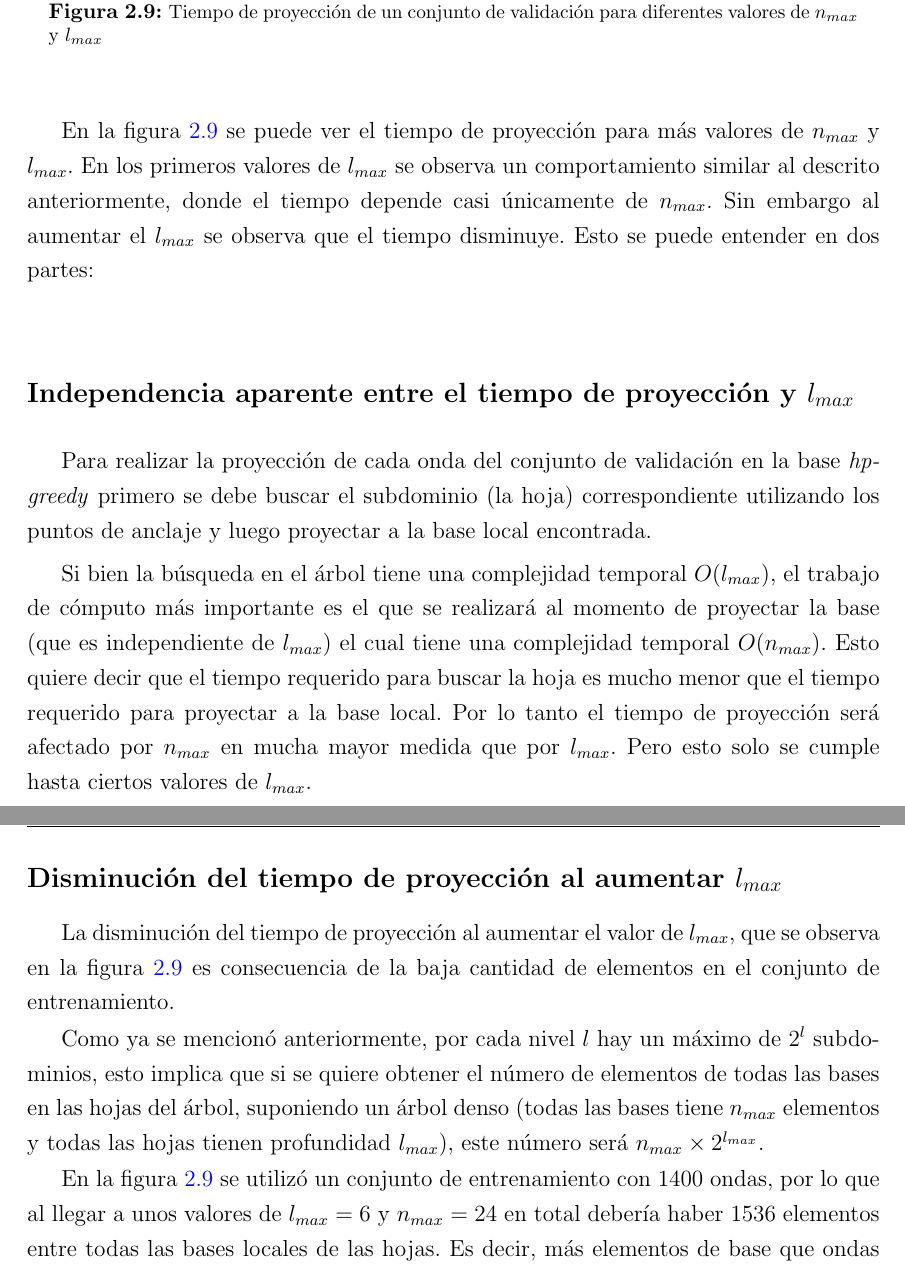
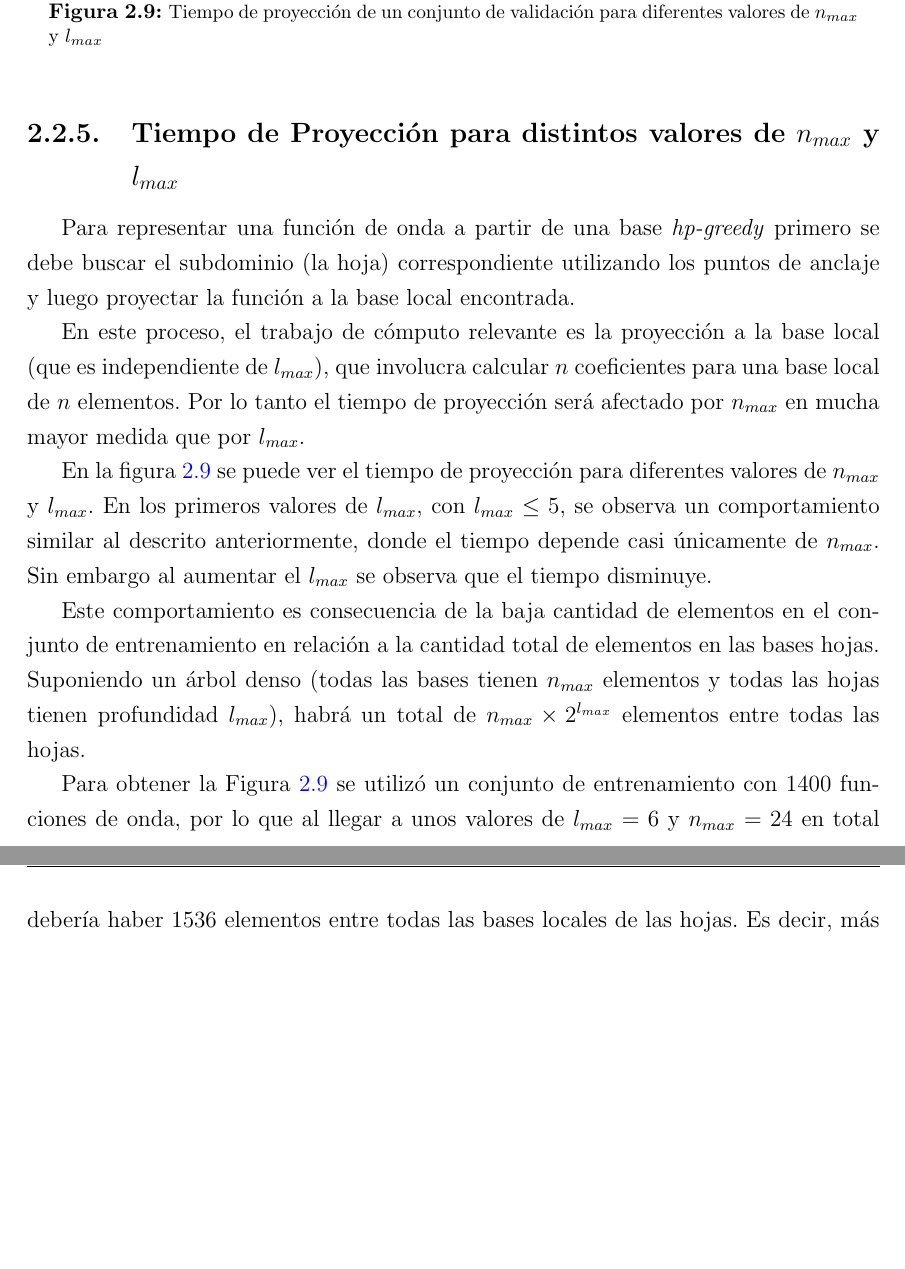
Before and after one commit to atuel96/Tesis-licenciatura, a LaTeX thesis (main_tesis.tex, which reads hp_greedy.tex): two parts of pages 31 and 32 of 58, joined at a grey line, cut so that both start at the same text, the shorter picture padded with empty space. Compiled offline with pdfLaTeX; a LaTeX package or settings file that is missing is left out.

Commit message:
Explicar Tiempo de Proyección vs nmax y lmax
En sec. 2.2.4 aplicación a ondas gravitacionales.
Agregar subsección "Tiempo de Proyección para distintos valores de nmax y lmax"
para reemplazar a las subsecciones "Independencia aparente entre el tiempo de
proyección y lmax" y "Disminución del tiempo de proyección al aumentar lmax"

```diff
--- a/hp_greedy.tex
+++ b/hp_greedy.tex
@@ -365,23 +365,22 @@ En la figura \ref{fig:t_vs_nmax} se graficó el tiempo de proyección de un conj
 \end{figure}
 
 
-En la figura \ref{fig:t_grilla_nl} se puede ver el tiempo de proyección para más valores de $n_{max}$ y $l_{max}$. En los primeros valores de $l_{max}$ se observa un comportamiento similar al descrito anteriormente, donde el tiempo depende casi únicamente de $n_{max}$. Sin embargo al aumentar el $l_{max}$ se observa que el tiempo disminuye. Esto se puede entender en dos partes:
+
+\subsection{Tiempo de Proyección para distintos valores de $n_{max}$ y $l_{max}$}
+
+Para representar una función de onda a partir de una base \textit{hp-greedy} primero se debe buscar el subdominio (la hoja) correspondiente utilizando los puntos de anclaje y luego proyectar la función a la base local encontrada.
+
+En este proceso, el trabajo de cómputo relevante es la proyección a la base local (que es independiente de $l_{max}$), que involucra calcular $n$ coeficientes para una base local de $n$ elementos. Por lo tanto el tiempo de proyección será afectado por $n_{max}$ en mucha mayor medida que por $l_{max}$.
+
+En la figura \ref{fig:t_grilla_nl} se puede ver el tiempo de proyección para diferentes valores de $n_{max}$ y $l_{max}$. En los primeros valores de $l_{max}$, con $l_{max} \leq 5$, se observa un comportamiento similar al descrito anteriormente, donde el tiempo depende casi únicamente de $n_{max}$. Sin embargo al aumentar el $l_{max}$ se observa que el tiempo disminuye.
 
 
-\subsection*{Independencia aparente entre el tiempo de proyección y $l_{max}$}
-Para realizar la proyección de cada onda del conjunto de validación en la base \textit{hp-greedy} primero se debe buscar el subdominio (la hoja) correspondiente utilizando los puntos de anclaje y luego proyectar a la base local encontrada.
+Este comportamiento es consecuencia de la baja cantidad de elementos en el conjunto de entrenamiento en relación a la cantidad total de elementos en las bases hojas.
+Suponiendo un árbol denso (todas las bases tienen $n_{max}$ elementos y todas las hojas tienen profundidad $l_{max}$), habrá un total de $n_{max} \times 2^{l_{max}}$ elementos entre todas las hojas.
 
-Si bien la búsqueda en el árbol tiene una complejidad temporal $O(l_{max})$, el trabajo de cómputo más importante es el que se realizará al momento de proyectar la base (que es independiente de $l_{max}$) el cual tiene una complejidad temporal $O(n_{max})$. Esto quiere decir que el tiempo requerido para buscar la hoja es mucho menor que el tiempo requerido para proyectar a la base local. Por lo tanto el tiempo de proyección será afectado por $n_{max}$ en mucha mayor medida que por $l_{max}$. Pero esto solo se cumple hasta ciertos valores de $l_{max}$.
+Para obtener la Figura \ref{fig:t_grilla_nl} se utilizó un conjunto de entrenamiento con 1400 funciones de onda, por lo que al llegar a unos valores de $l_{max} = 6$ y $n_{max} = 24$ en total debería haber 1536 elementos entre todas las bases locales de las hojas. Es decir, más elementos de base que ondas en el conjunto de entrenamiento. Por lo tanto al aumentar el $l_{max}$ llegará un punto en el que no habrá suficientes elementos en el conjunto de entrenamiento para que cada base local tenga $n_{max}$ elementos. De forma que las bases locales serán cada vez más pequeñas, lo que dará lugar a un tiempo de proyección menor.
 
-\subsection*{Disminución del tiempo de proyección al aumentar $l_{max}$}
 
-La disminución del tiempo de proyección al aumentar el valor de $l_{max}$, que se observa en la figura \ref{fig:t_grilla_nl} es consecuencia de la baja cantidad de elementos en el conjunto de entrenamiento.
-
-Como ya se mencionó anteriormente, por cada nivel $l$ hay un máximo de $2^l$ subdominios, esto implica que si se quiere obtener el número de elementos de todas las bases en las hojas del árbol, suponiendo un árbol denso (todas las bases tiene $n_{max}$ elementos y todas las hojas tienen profundidad $l_{max}$), este número será $n_{max} \times 2^{l_{max}}$.
-
-En la figura \ref{fig:t_grilla_nl} se utilizó un conjunto de entrenamiento con 1400 ondas, por lo que al llegar a unos valores de $l_{max} = 6$ y $n_{max} = 24$ en total debería haber 1536 elementos entre todas las bases locales de las hojas. Es decir, más elementos de base que ondas en el conjunto de entrenamiento. Por lo tanto al aumentar el $l_{max}$ llegará un punto en el que no habrá suficientes elementos en el conjunto de entrenamiento para que cada base local tenga $n_{max}$ elementos. De forma que las bases locales serán cada vez más pequeñas, lo que dará lugar a un tiempo de proyección menor.
-
-%rápidamente se aumenta el número de subdominios, reduciendo su tamaño como resultado y reduciendo el número de elementos de las bases locales (cada subdominio tendrá una cantidad de elementos menor a $n_{max}$). De esta forma se explica la disminución del tiempo de proyección para valores grandes de $l_{max}$, consecuencia del tamaño limitado del conjunto de entrenamiento.
 
 \subsection{Hiperparámetros}
 
```
Also changed, not shown: main_tesis.pdf.
